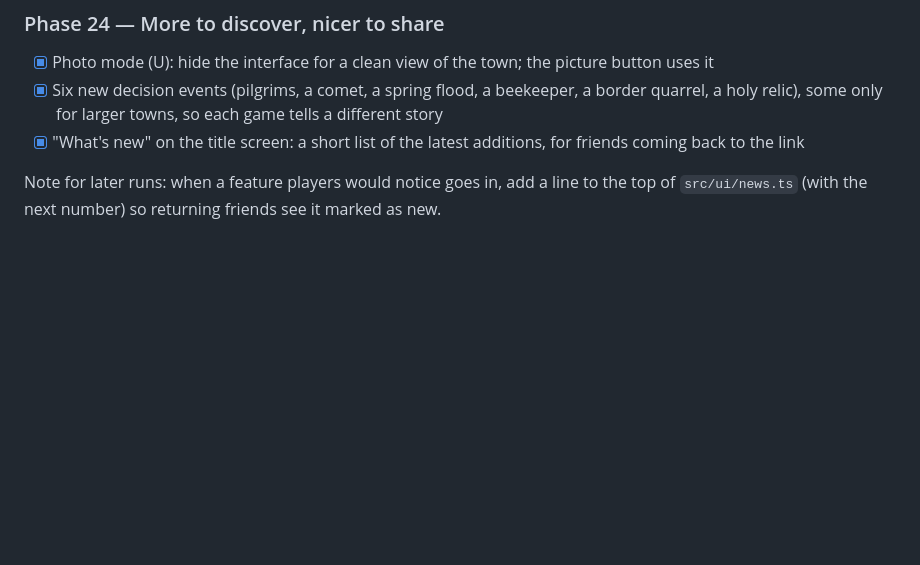
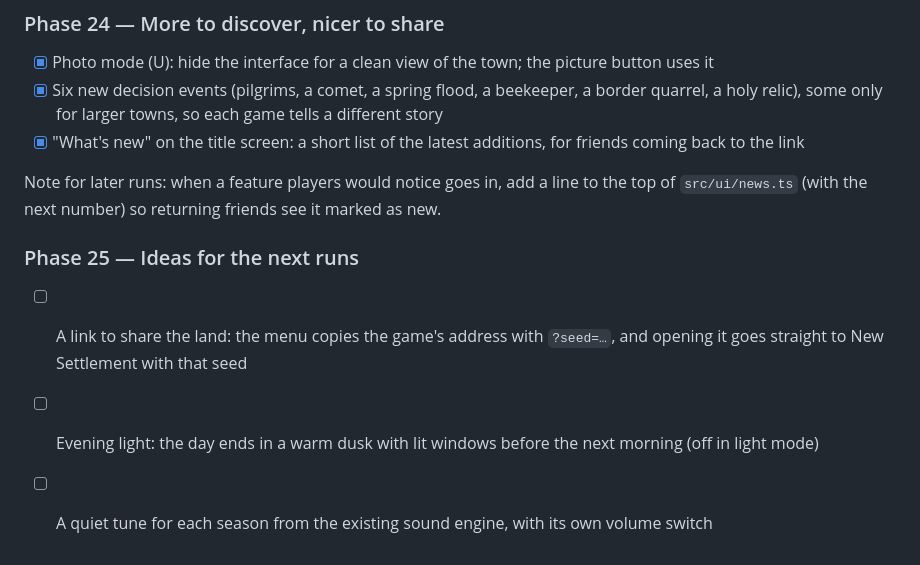
Before and after one commit to belzuncessousa-rgb/Corner_lands, a Markdown page: docs/DESIGN.md, the part around the change. Rendered like a GitHub page; blank space fills up the shorter version.

Commit message:
Phase 25 ideas
Co-Authored-By: Claude Opus 5.5 <noreply@anthropic.com>
Claude-Session: https://claude.ai/code/session_01Hk1m7hdH8x22r97RaCrqgu

```diff
--- a/docs/DESIGN.md
+++ b/docs/DESIGN.md
@@ -285,3 +285,8 @@ Note from the morning run: the 30-year soak's famine on seed 3 comes from its ra
 - [x] "What's new" on the title screen: a short list of the latest additions, for friends coming back to the link
 
 Note for later runs: when a feature players would notice goes in, add a line to the top of `src/ui/news.ts` (with the next number) so returning friends see it marked as new.
+
+### Phase 25 — Ideas for the next runs
+- [ ] A link to share the land: the menu copies the game's address with `?seed=…`, and opening it goes straight to New Settlement with that seed
+- [ ] Evening light: the day ends in a warm dusk with lit windows before the next morning (off in light mode)
+- [ ] A quiet tune for each season from the existing sound engine, with its own volume switch
```
